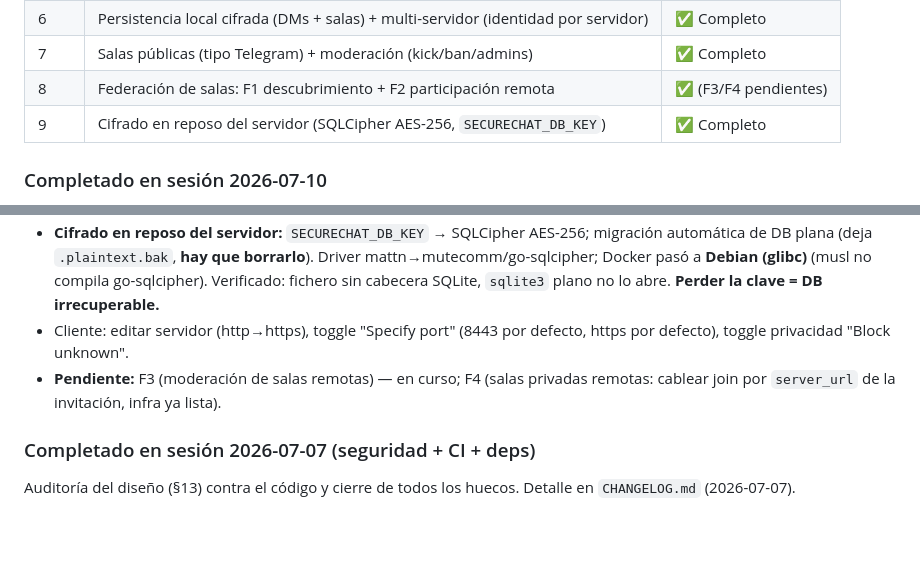
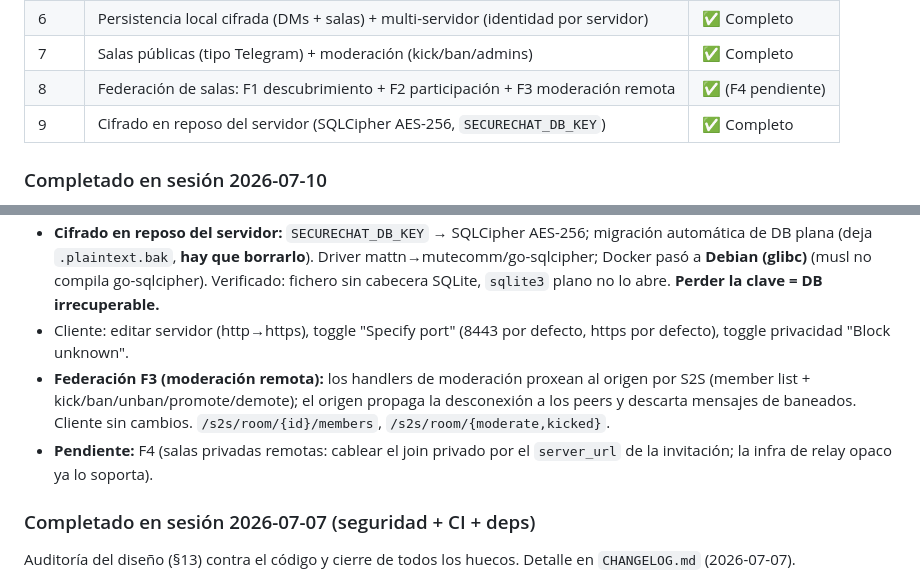
Before and after one commit to letzzar/SecureChat, a Markdown page: SESSION_HANDOFF.md, 2 parts joined by grey strips. Drawn GitHub-style; blank space fills up the shorter version.

```diff
--- a/SESSION_HANDOFF.md
+++ b/SESSION_HANDOFF.md
@@ -28,7 +28,7 @@
 | 5 | Endurecimiento de seguridad (auditoría §13) + CI + modernización deps | ✅ Completo |
 | 6 | Persistencia local cifrada (DMs + salas) + multi-servidor (identidad por servidor) | ✅ Completo |
 | 7 | Salas públicas (tipo Telegram) + moderación (kick/ban/admins) | ✅ Completo |
-| 8 | Federación de salas: F1 descubrimiento + F2 participación remota | ✅ (F3/F4 pendientes) |
+| 8 | Federación de salas: F1 descubrimiento + F2 participación + F3 moderación remota | ✅ (F4 pendiente) |
 | 9 | Cifrado en reposo del servidor (SQLCipher AES-256, `SECURECHAT_DB_KEY`) | ✅ Completo |
 
 ### Completado en sesión 2026-07-10
@@ -38,7 +38,8 @@
 - **Federación de salas F2 (participación remota):** origen autoritativo + fan-out; registro de peers-suscritos **solo en RAM**; relay **opaco** (ciphertext en privadas, texto en públicas), nada se almacena/replica. `/s2s/room/{subscribe,unsubscribe,message}`; cliente `JoinedRoom.homeUrl` + `home` en room_join.
 - **Cifrado en reposo del servidor:** `SECURECHAT_DB_KEY` → SQLCipher AES-256; migración automática de DB plana (deja `.plaintext.bak`, **hay que borrarlo**). Driver mattn→mutecomm/go-sqlcipher; Docker pasó a **Debian (glibc)** (musl no compila go-sqlcipher). Verificado: fichero sin cabecera SQLite, `sqlite3` plano no lo abre. **Perder la clave = DB irrecuperable.**
 - Cliente: editar servidor (http→https), toggle "Specify port" (8443 por defecto, https por defecto), toggle privacidad "Block unknown".
-- **Pendiente:** F3 (moderación de salas remotas) — en curso; F4 (salas privadas remotas: cablear join por `server_url` de la invitación, infra ya lista).
+- **Federación F3 (moderación remota):** los handlers de moderación proxean al origen por S2S (member list + kick/ban/unban/promote/demote); el origen propaga la desconexión a los peers y descarta mensajes de baneados. Cliente sin cambios. `/s2s/room/{id}/members`, `/s2s/room/{moderate,kicked}`.
+- **Pendiente:** F4 (salas privadas remotas: cablear el join privado por el `server_url` de la invitación; la infra de relay opaco ya lo soporta).
 
 ### Completado en sesión 2026-07-07 (seguridad + CI + deps)
 
```
Also changed, not shown: CHANGELOG.md (+6 -0 lines).
